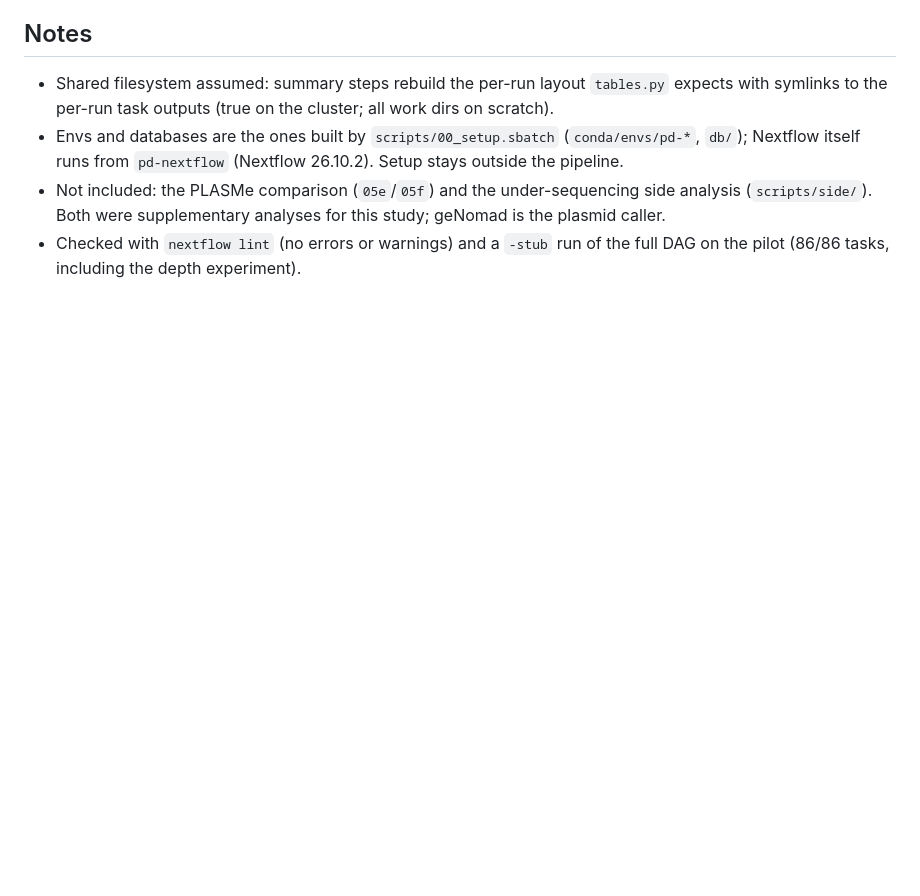
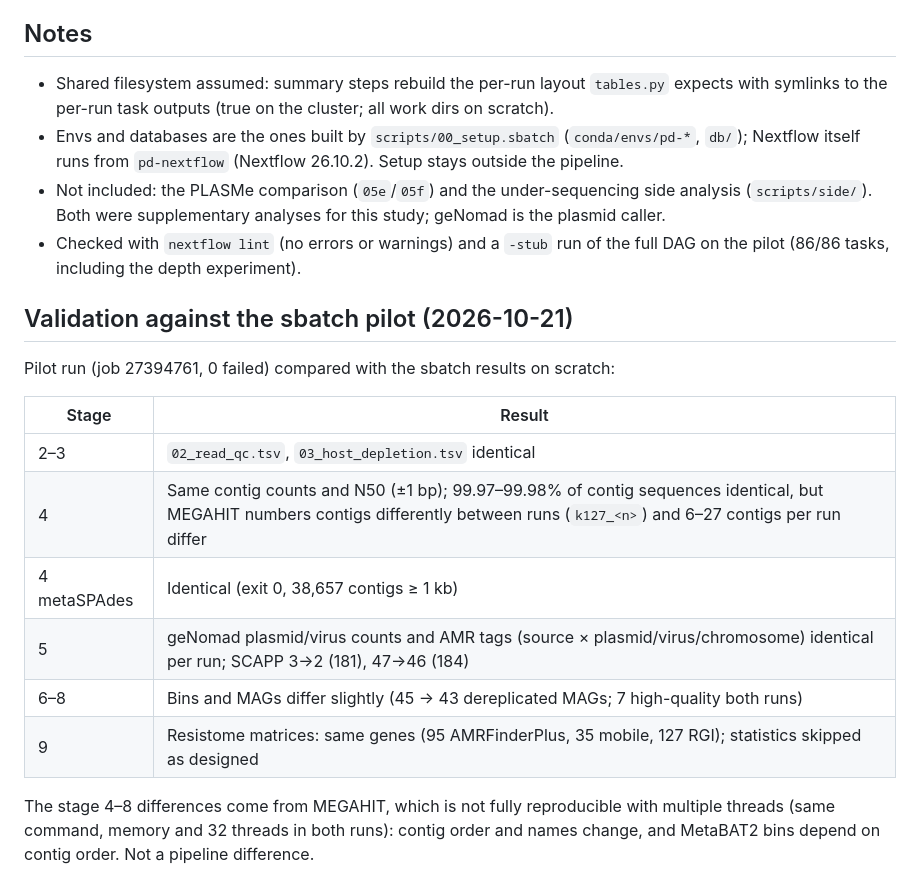
Before and after one commit to guptrishi01/plasmid_detection, a Markdown page: nextflow/README.md, the part around the change. GitHub-like rendering; blank space fills up the shorter version.

Commit message:
nextflow/README: validation of the pilot run against the sbatch results
Co-Authored-By: Claude Opus 5.5 <noreply@anthropic.com>

```diff
--- a/nextflow/README.md
+++ b/nextflow/README.md
@@ -72,3 +72,20 @@ tasks are reused from the work dir (`/scratch/.../work_nf`).
   plasmid caller.
 - Checked with `nextflow lint` (no errors or warnings) and a `-stub` run of the full DAG
   on the pilot (86/86 tasks, including the depth experiment).
+
+## Validation against the sbatch pilot (2026-10-21)
+
+Pilot run (job 27394761, 0 failed) compared with the sbatch results on scratch:
+
+| Stage | Result |
+|---|---|
+| 2–3 | `02_read_qc.tsv`, `03_host_depletion.tsv` identical |
+| 4 | Same contig counts and N50 (±1 bp); 99.97–99.98% of contig sequences identical, but MEGAHIT numbers contigs differently between runs (`k127_<n>`) and 6–27 contigs per run differ |
+| 4 metaSPAdes | Identical (exit 0, 38,657 contigs ≥ 1 kb) |
+| 5 | geNomad plasmid/virus counts and AMR tags (source × plasmid/virus/chromosome) identical per run; SCAPP 3→2 (181), 47→46 (184) |
+| 6–8 | Bins and MAGs differ slightly (45 → 43 dereplicated MAGs; 7 high-quality both runs) |
+| 9 | Resistome matrices: same genes (95 AMRFinderPlus, 35 mobile, 127 RGI); statistics skipped as designed |
+
+The stage 4–8 differences come from MEGAHIT, which is not fully reproducible with
+multiple threads (same command, memory and 32 threads in both runs): contig order and
+names change, and MetaBAT2 bins depend on contig order. Not a pipeline difference.
```
